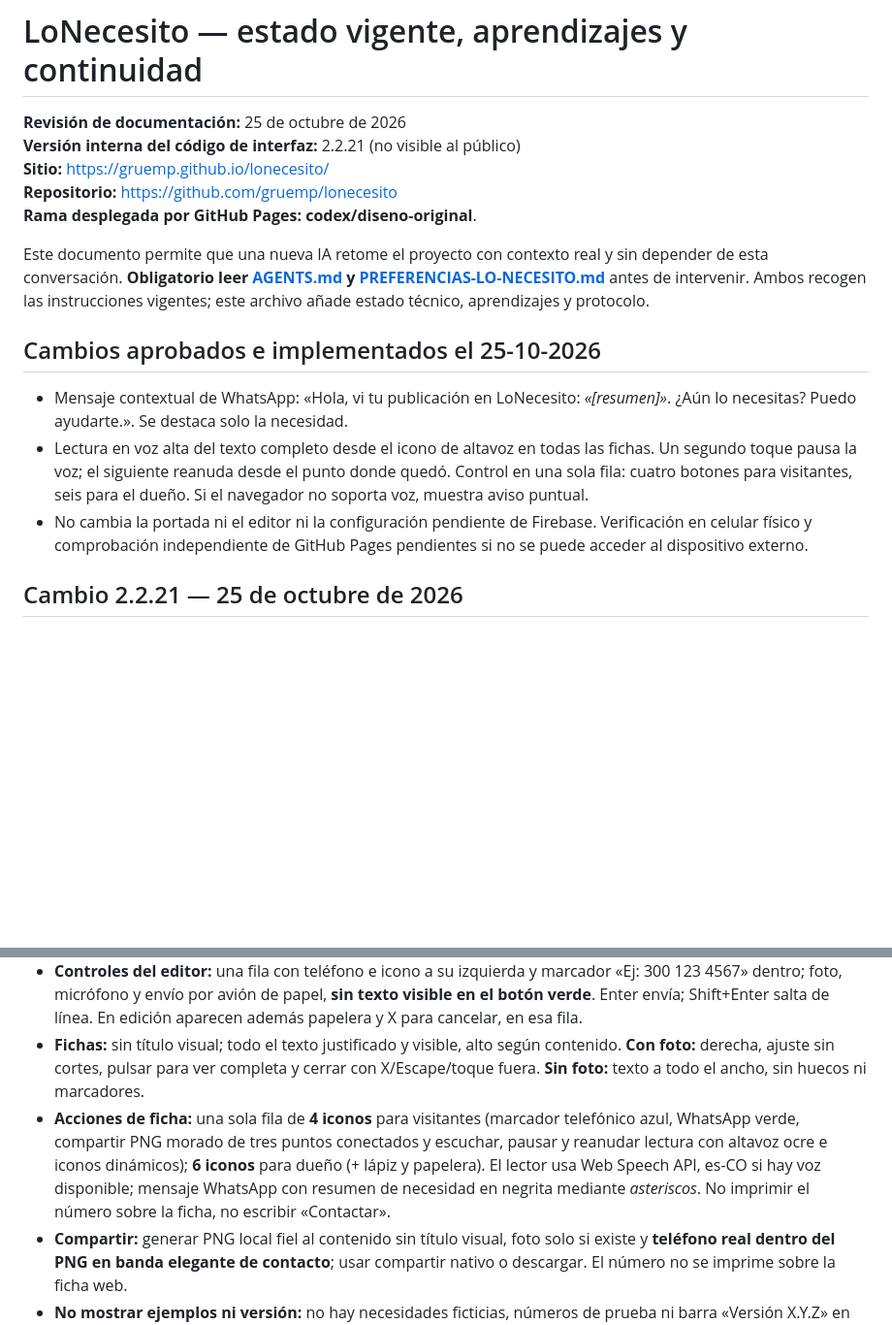
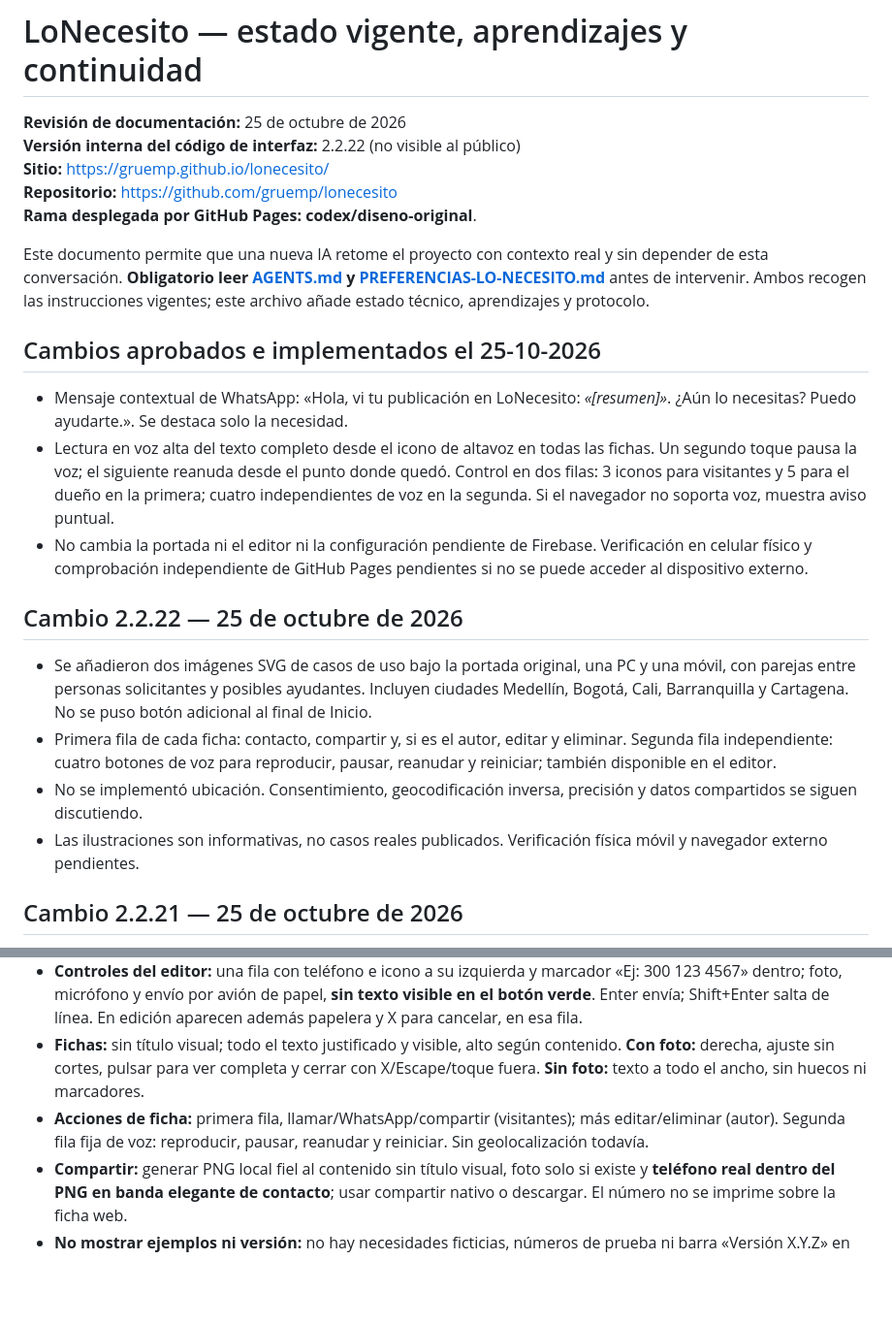
Before and after one commit to gruemp/lonecesito, a Markdown page: docs/CONTINUIDAD-Y-APRENDIZAJES.md, 2 parts joined by grey strips. Shown at 97% size. Drawn GitHub-style; blank space fills up the shorter version.

Commit message:
Actualizar reglas 2.2.22: imágenes, filas de audio, ubicación pendiente

```diff
--- a/docs/CONTINUIDAD-Y-APRENDIZAJES.md
+++ b/docs/CONTINUIDAD-Y-APRENDIZAJES.md
@@ -1,7 +1,7 @@
 # LoNecesito — estado vigente, aprendizajes y continuidad
 
 **Revisión de documentación:** 25 de octubre de 2026
-**Versión interna del código de interfaz:** 2.2.21 (no visible al público)
+**Versión interna del código de interfaz:** 2.2.22 (no visible al público)
 **Sitio:** https://gruemp.github.io/lonecesito/
 **Repositorio:** https://github.com/gruemp/lonecesito
 **Rama desplegada por GitHub Pages:** **codex/diseno-original**.
@@ -11,8 +11,15 @@ Este documento permite que una nueva IA retome el proyecto con contexto real y s
 ## Cambios aprobados e implementados el 25-10-2026
 
 - Mensaje contextual de WhatsApp: «Hola, vi tu publicación en LoNecesito: *«[resumen]»*. ¿Aún lo necesitas? Puedo ayudarte.». Se destaca solo la necesidad.
-- Lectura en voz alta del texto completo desde el icono de altavoz en todas las fichas. Un segundo toque pausa la voz; el siguiente reanuda desde el punto donde quedó. Control en una sola fila: cuatro botones para visitantes, seis para el dueño. Si el navegador no soporta voz, muestra aviso puntual.
+- Lectura en voz alta del texto completo desde el icono de altavoz en todas las fichas. Un segundo toque pausa la voz; el siguiente reanuda desde el punto donde quedó. Control en dos filas: 3 iconos para visitantes y 5 para el dueño en la primera; cuatro independientes de voz en la segunda. Si el navegador no soporta voz, muestra aviso puntual.
 - No cambia la portada ni el editor ni la configuración pendiente de Firebase. Verificación en celular físico y comprobación independiente de GitHub Pages pendientes si no se puede acceder al dispositivo externo.
+
+## Cambio 2.2.22 — 25 de octubre de 2026
+
+- Se añadieron dos imágenes SVG de casos de uso bajo la portada original, una PC y una móvil, con parejas entre personas solicitantes y posibles ayudantes. Incluyen ciudades Medellín, Bogotá, Cali, Barranquilla y Cartagena. No se puso botón adicional al final de Inicio.
+- Primera fila de cada ficha: contacto, compartir y, si es el autor, editar y eliminar. Segunda fila independiente: cuatro botones de voz para reproducir, pausar, reanudar y reiniciar; también disponible en el editor.
+- No se implementó ubicación. Consentimiento, geocodificación inversa, precisión y datos compartidos se siguen discutiendo.
+- Las ilustraciones son informativas, no casos reales publicados. Verificación física móvil y navegador externo pendientes.
 
 ## Cambio 2.2.21 — 25 de octubre de 2026
 
@@ -55,7 +62,7 @@ Este documento permite que una nueva IA retome el proyecto con contexto real y s
 - **Publicar:** **dos entradas**: una descripción completa libre y teléfono. No pedir título, ciudad ni presupuesto aparte. La descripción admite cualquier longitud no vacía (máximo de 1.000 para nuevas publicaciones o cambios de descripción; texto histórico >1.000 sin modificaciones se conserva hasta su tamaño previo máximo de 4.000).
 - **Controles del editor:** una fila con teléfono e icono a su izquierda y marcador «Ej: 300 123 4567» dentro; foto, micrófono y envío por avión de papel, **sin texto visible en el botón verde**. Enter envía; Shift+Enter salta de línea. En edición aparecen además papelera y X para cancelar, en esa fila.
 - **Fichas:** sin título visual; todo el texto justificado y visible, alto según contenido. **Con foto:** derecha, ajuste sin cortes, pulsar para ver completa y cerrar con X/Escape/toque fuera. **Sin foto:** texto a todo el ancho, sin huecos ni marcadores.
-- **Acciones de ficha:** una sola fila de **4 iconos** para visitantes (marcador telefónico azul, WhatsApp verde, compartir PNG morado de tres puntos conectados y escuchar, pausar y reanudar lectura con altavoz ocre e iconos dinámicos); **6 iconos** para dueño (+ lápiz y papelera). El lector usa Web Speech API, es-CO si hay voz disponible; mensaje WhatsApp con resumen de necesidad en negrita mediante *asteriscos*. No imprimir el número sobre la ficha, no escribir «Contactar».
+- **Acciones de ficha:** primera fila, llamar/WhatsApp/compartir (visitantes); más editar/eliminar (autor). Segunda fila fija de voz: reproducir, pausar, reanudar y reiniciar. Sin geolocalización todavía.
 - **Compartir:** generar PNG local fiel al contenido sin título visual, foto solo si existe y **teléfono real dentro del PNG en banda elegante de contacto**; usar compartir nativo o descargar. El número no se imprime sobre la ficha web.
 - **No mostrar ejemplos ni versión:** no hay necesidades ficticias, números de prueba ni barra «Versión X.Y.Z» en ninguna pantalla. Tampoco avisos de demo que estorben.
 - **Diseño:** máxima economía vertical **sin sacrificar ancho ni claridad**; colores diferenciados, opciones independientes, texto descriptivo justificado con última línea natural; mantener misma experiencia esencial en PC y celular.
```
